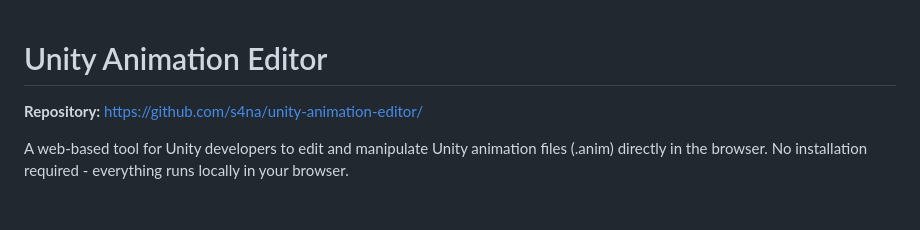
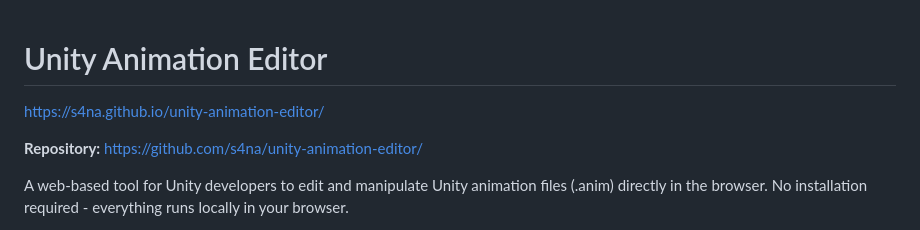
Before and after one commit to s4na/shape2anim4unity, a Markdown page: README.md, the part around the change. Drawn GitHub-style; blank space fills up the shorter version.

```diff
--- a/README.md
+++ b/README.md
@@ -1,4 +1,6 @@
 # Unity Animation Editor
+
+https://s4na.github.io/unity-animation-editor/
 
 **Repository:** https://github.com/s4na/unity-animation-editor/
 
```
